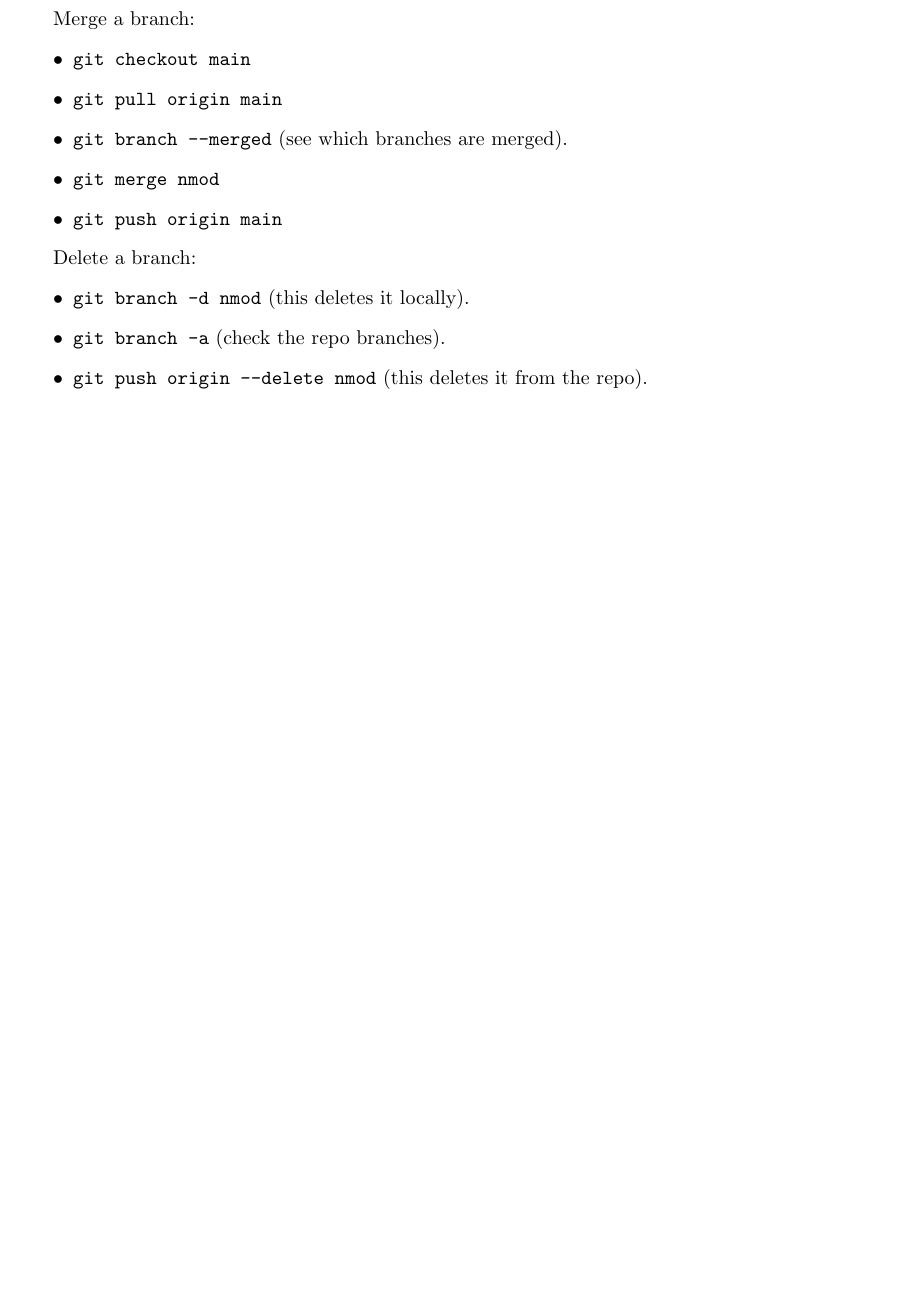
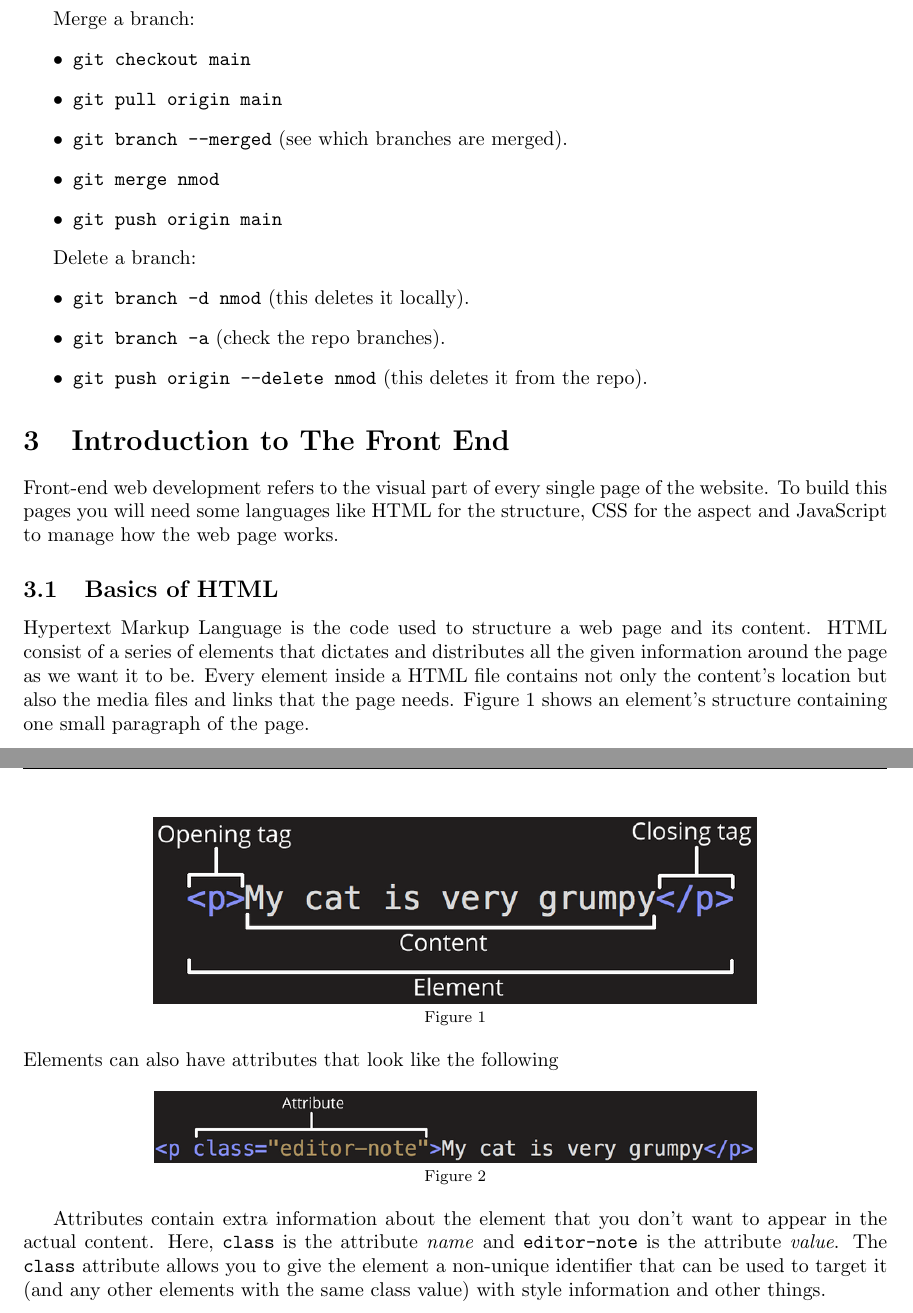
Before and after one commit to LeoLeon-coder/top_notebook, a LaTeX document (Notes.tex): part of page 8 of 9 before the commit and two parts of pages 8 and 9 of 10 after it, the two joined at a grey line, cut so that both start at the same text, the shorter picture padded with empty space. Compiled offline with pdfLaTeX.

Commit message:
Introducing front-end section

```diff
--- a/Notes.tex
+++ b/Notes.tex
@@ -251,6 +251,28 @@
 	    \item {\tt git push origin --delete nmod} (this deletes it from the repo).
     \end{itemize}
 
+    \section{Introduction to The Front End}
+
+    Front-end web development refers to the visual part of every single page of the website. To build this pages you will need some languages like HTML for the structure, CSS for the aspect and JavaScript to manage how the web page works.
+
+    \subsection{Basics of HTML}
+
+    Hypertext Markup Language is the code used to structure a web page and its content. HTML consist of a series of elements that dictates and distributes all the given information around the page as we want it to be. Every element inside a HTML file contains not only the content's location but also the media files and links that the page needs. Figure 1 shows an element's structure containing one small paragraph of the page.
+
+    \begin{center}
+    	\includegraphics[scale=0.4]{HTML_el.png}\\
+    	\footnotesize Figure 1
+    \end{center}
+
+    \noindent Elements can also have attributes that look like the following
+
+    \begin{center}
+    	\includegraphics[scale=0.4]{HTML_el_att.png}\\
+    	\footnotesize Figure 2
+    \end{center}
+
+    Attributes contain extra information about the element that you don't want to appear in the actual content. Here, {\tt class} is the attribute \textit{name} and {\tt editor-note} is the attribute \textit{value}. The {\tt class} attribute allows you to give the element a non-unique identifier that can be used to target it (and any other elements with the same class value) with style information and other things.
+
 	\pagebreak
 
 	\bibliography{sample}%referencia en indice
```
Also changed, not shown: HTML_el.png (added), HTML_el_att.png (added), Notes.pdf, 4 other files.
